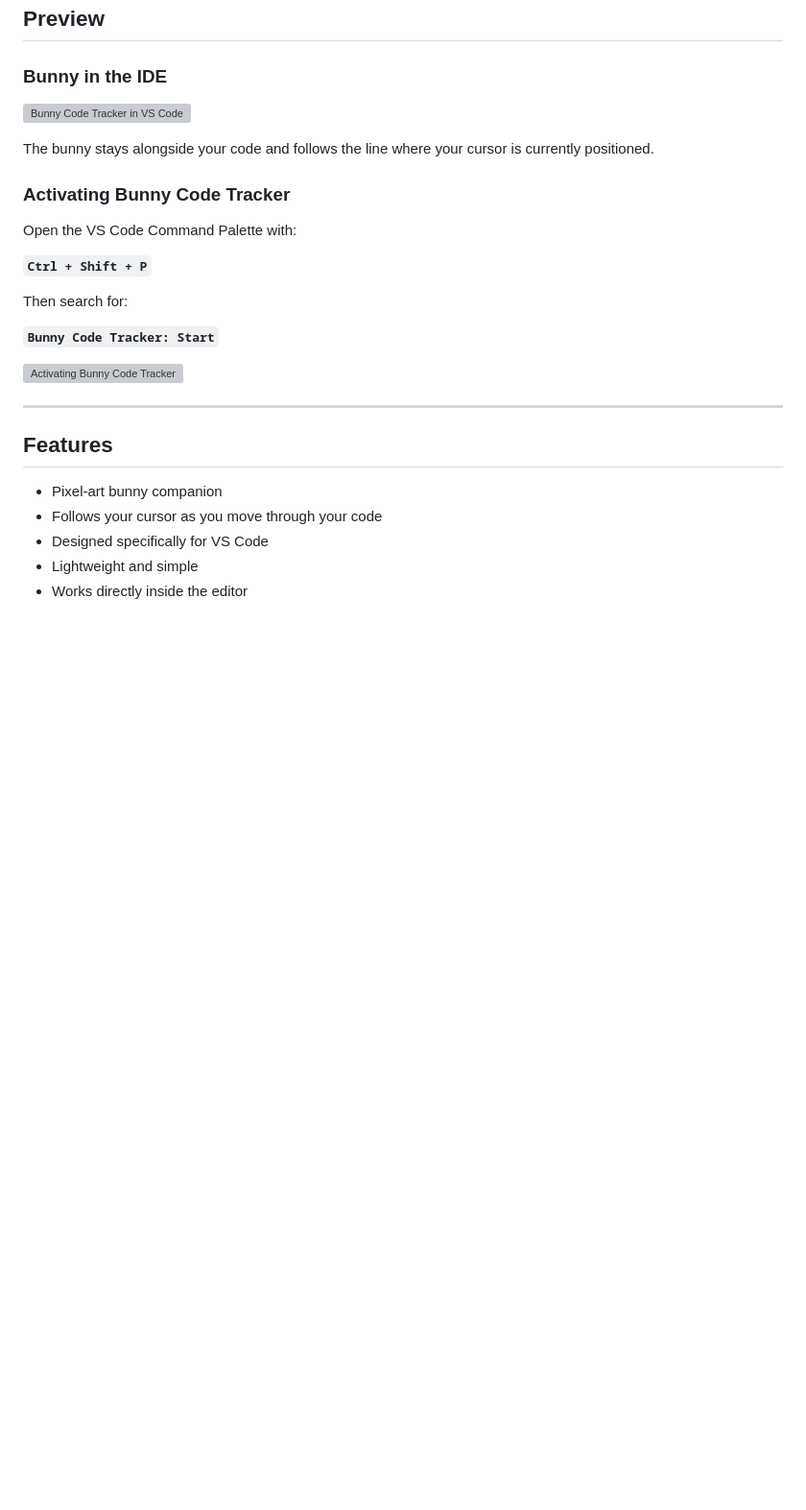
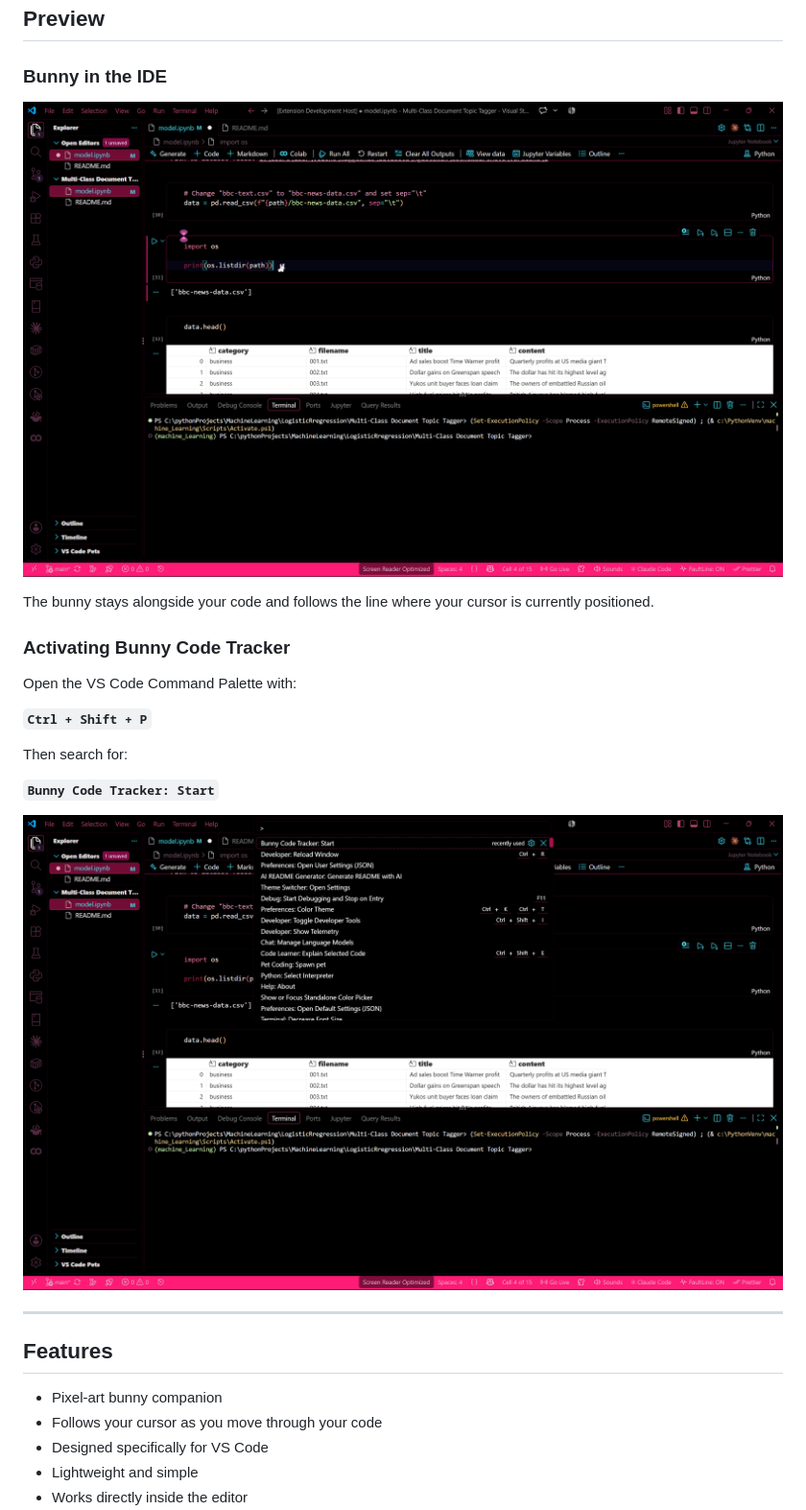
Before and after one commit to Ruvaaa/Bunny-Code-Tracker, a Markdown page: README.md, the part around the change. Shown: that part at 96% size. GitHub-like rendering; pictures changed too: activate.png (added), bunny.png (added); blank space fills up the shorter version; grey boxes are pictures that could not be loaded.

```diff
--- a/README.md
+++ b/README.md
@@ -12,7 +12,7 @@ Whether you're debugging, studying, or spending way too long in your editor, you
 
 ### Bunny in the IDE
 
-![Bunny Code Tracker in VS Code](assets/screenshots/bunny-in-ide.png)
+![Bunny Code Tracker in VS Code](bunny.png)
 
 The bunny stays alongside your code and follows the line where your cursor is currently positioned.
 
@@ -26,7 +26,7 @@ Then search for:
 
 **`Bunny Code Tracker: Start`**
 
-![Activating Bunny Code Tracker](assets/screenshots/activate-bunny.png)
+![Activating Bunny Code Tracker](activate.png)
 
 ---
 
```
Also changed, not shown: 3 other files.
